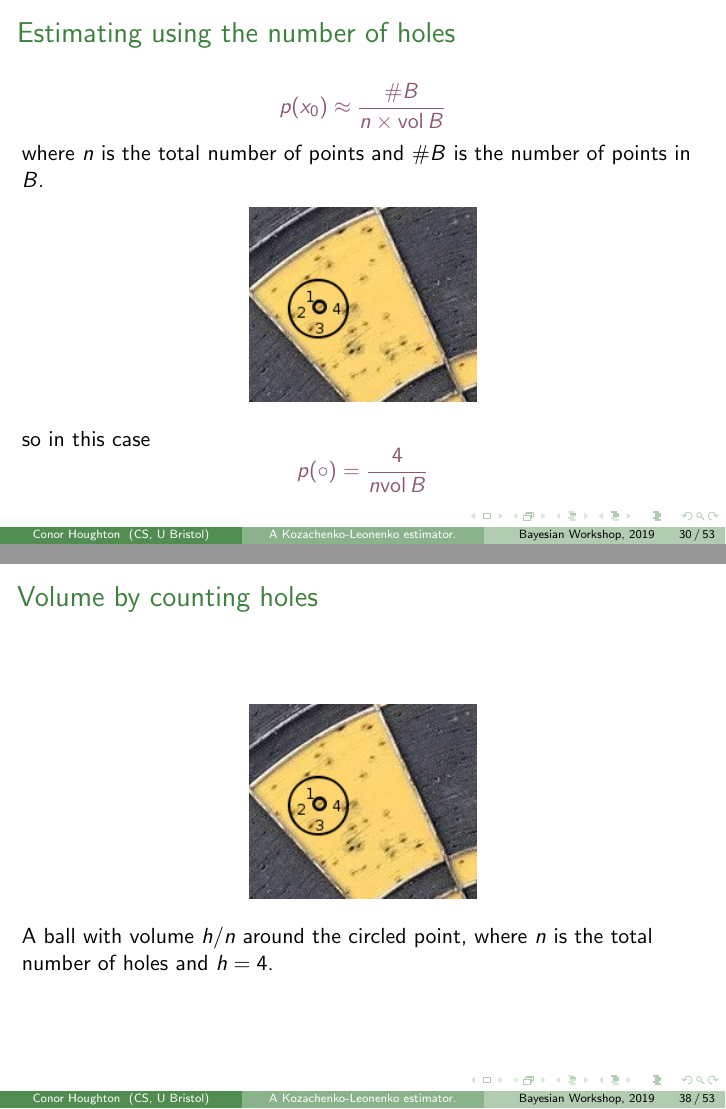
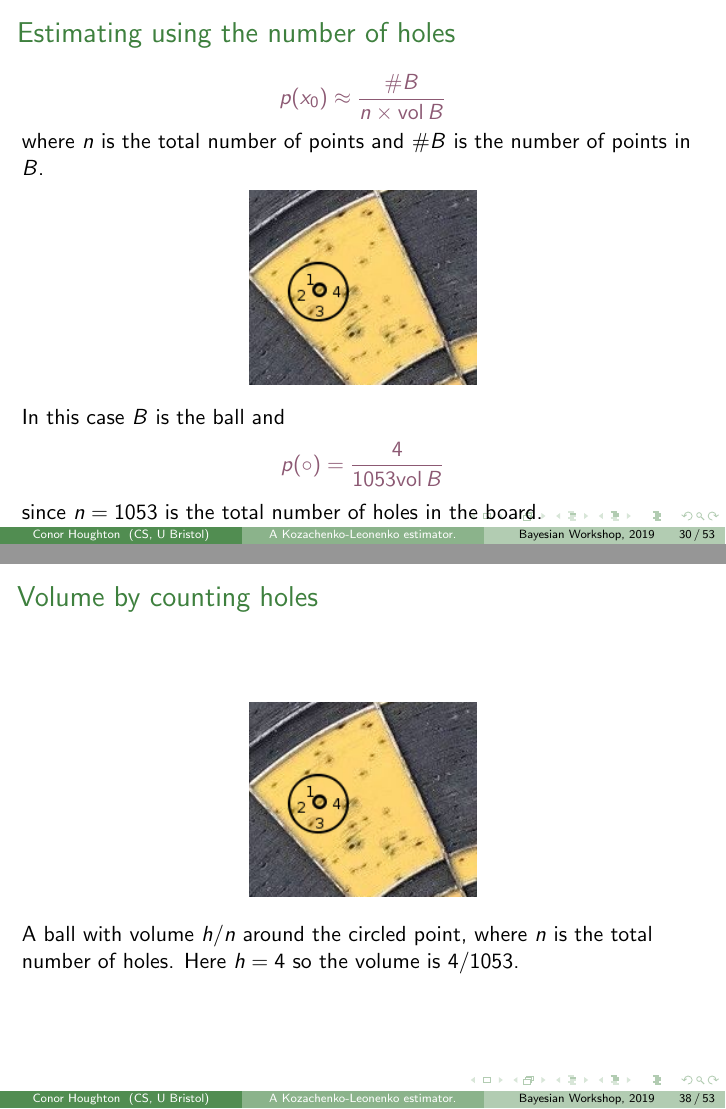
Before and after one commit to conorhoughton/test_information_formula, LaTeX slides (2019-05_UoB_SongLiu/2019-05_UoB.tex): pages 30 and 38 of 53, joined at a grey line. Compiled offline with pdfLaTeX.

Commit message:
final version

```diff
--- a/2019-05_UoB_SongLiu/2019-05_UoB.tex
+++ b/2019-05_UoB_SongLiu/2019-05_UoB.tex
@@ -426,9 +428,11 @@ where $n$ is the total number of points and $\#B$ is the number of points in $B$
 \includegraphics[width=4cm]{dart_board_zoom_ball.png}
 \end{center}
 \color{black}
-so in this case
+In this case $B$ is the ball and
 \color{dark}
-$$p(\circ)=\frac{4}{n\mbox{vol}\,B}$$
+$$p(\circ)=\frac{4}{1053\mbox{vol}\,B}$$
+\color{black}
+since $n=1053$ is the total number of holes in the board.
 \end{frame}
 
 
@@ -507,7 +512,7 @@ $$\mbox{vol}\,B=\int_B p(\mathbf{x}) dV\approx \frac{\mbox{number of holes in }B
 \includegraphics[width=4cm]{dart_board_zoom_ball.png}
 \end{center}
 \color{black}
-A ball with volume $h/n$ around the circled point, where $n$ is the total number of holes and $h=4$.
+A ball with volume $h/n$ around the circled point, where $n$ is the total number of holes. Here $h=4$ so the volume is $4/1053$.
 \end{frame}
 
 
```
Also changed, not shown: 2019-05_UoB_SongLiu/dots_prob.png, 2019-05_UoB_SongLiu/2019-05_UoB.tex (19 more changed lines).
